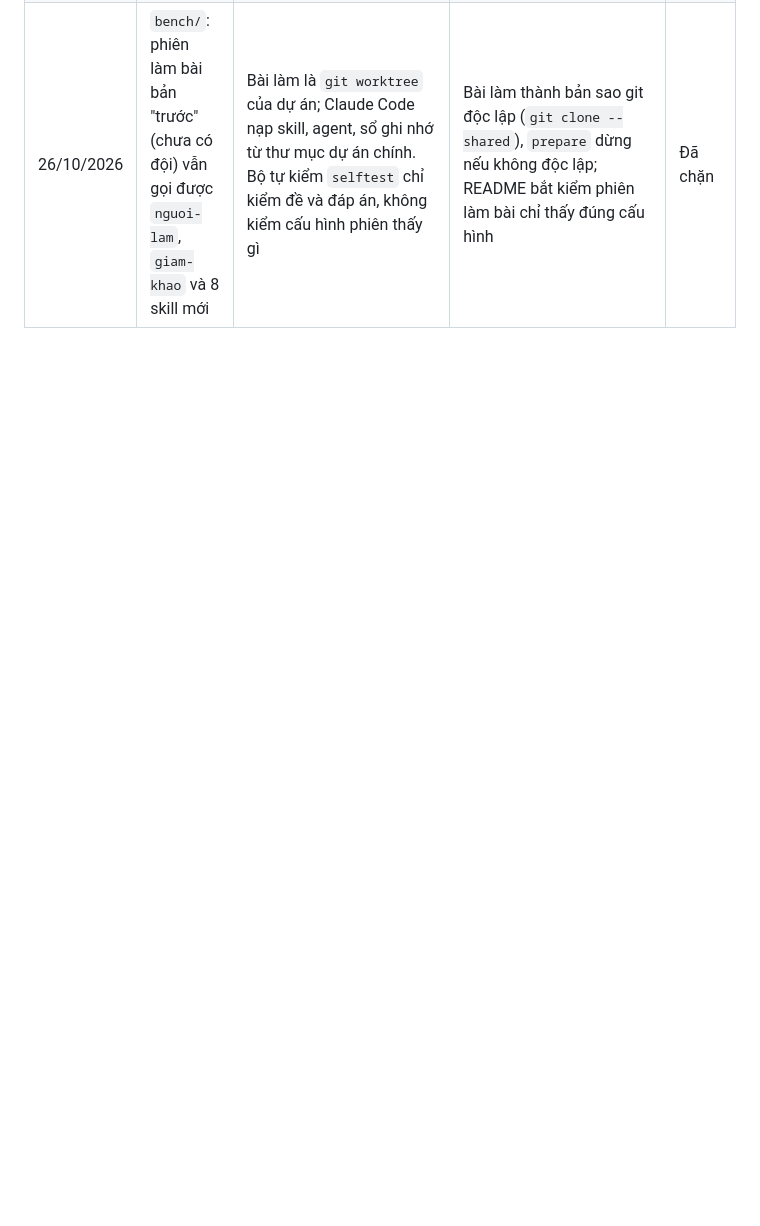
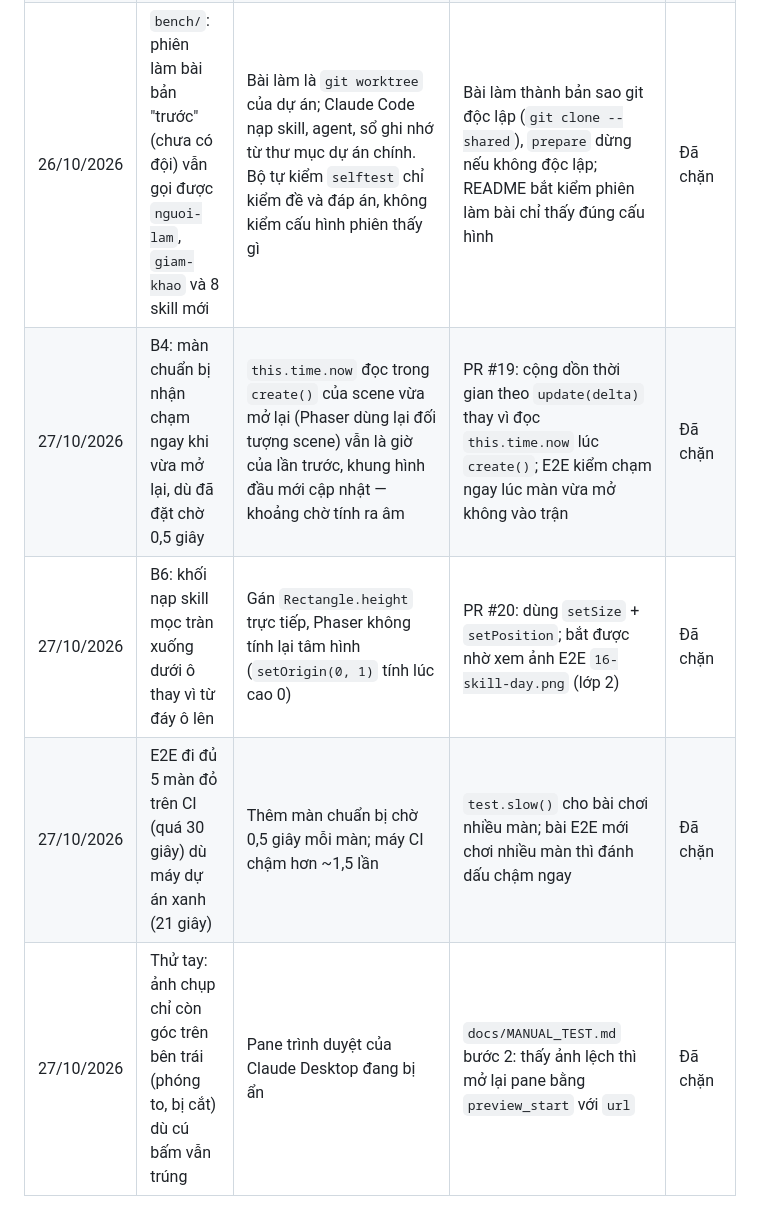
Before and after one commit to Nagias/pixel-game, a Markdown page: LESSONS.md, the part around the change. Drawn GitHub-style; blank space fills up the shorter version.

Commit message:
docs: kế hoạch chỉnh sửa sau B6 (chờ duyệt) + sổ lỗi B4/B6 (#21)
Co-authored-by: Claude Opus 5.5 <noreply@anthropic.com>

```diff
--- a/LESSONS.md
+++ b/LESSONS.md
@@ -9,3 +9,7 @@
 | 23/10/2026 | Chạm hụt vào khe giữa hai nút vũ khí bị tính là một nhát chém, mất 1 lượt                              | `BattleScene.handleTap` coi mọi điểm không trúng nút là chém; test bố cục ghi khe là "chạm vào sân", ngược FEATURE_MAP F02                                                           | PR #12 (26/10/2026): `isInWeaponBar` — chạm trong khung thanh nút (kể cả khe) không bao giờ là chém; unit test khe, sát mép trong/ngoài khe; E2E chạm từng khe không mất lượt, không đổi vũ khí (tự phủ cả 3 khe khi có 4 nút, PR #16); thử tay đạt                                                                      | Đã chặn       |
 | 23/10/2026 | F06: tăng số lượt lên 2 chữ số làm chữ "Lượt" đè chữ "Máu" dù `npm run check` xanh                     | Checklist có mục "nhìn tận mắt" nhưng không nói phải soát gì (chữ đè, tràn khung), nên việc "chỉ đổi số" dễ bị coi là không cần nhìn                                                 | Đã có: CLAUDE.md mục 6.4 "nhìn tận mắt" ảnh E2E (đo 26/10: phiên chưa có đội vẫn tự bắt được lỗi này ở bài T6). Từ 26/10: thử tay theo `docs/MANUAL_TEST.md` (bước C5 soát chữ đè, tràn khung). Bảng soát hình trong skill `kiem-chung` nằm trong đội agent đã cất (`D:\26. Archive\doi-agent-2026-10-26`), chưa áp dụng | Chặn một phần |
 | 26/10/2026 | `bench/`: phiên làm bài bản "trước" (chưa có đội) vẫn gọi được `nguoi-lam`, `giam-khao` và 8 skill mới | Bài làm là `git worktree` của dự án; Claude Code nạp skill, agent, sổ ghi nhớ từ thư mục dự án chính. Bộ tự kiểm `selftest` chỉ kiểm đề và đáp án, không kiểm cấu hình phiên thấy gì | Bài làm thành bản sao git độc lập (`git clone --shared`), `prepare` dừng nếu không độc lập; README bắt kiểm phiên làm bài chỉ thấy đúng cấu hình                                                                                                                                                                         | Đã chặn       |
+| 27/10/2026 | B4: màn chuẩn bị nhận chạm ngay khi vừa mở lại, dù đã đặt chờ 0,5 giây                                 | `this.time.now` đọc trong `create()` của scene vừa mở lại (Phaser dùng lại đối tượng scene) vẫn là giờ của lần trước, khung hình đầu mới cập nhật — khoảng chờ tính ra âm            | PR #19: cộng dồn thời gian theo `update(delta)` thay vì đọc `this.time.now` lúc `create()`; E2E kiểm chạm ngay lúc màn vừa mở không vào trận                                                                                                                                                                             | Đã chặn       |
+| 27/10/2026 | B6: khối nạp skill mọc tràn xuống dưới ô thay vì từ đáy ô lên                                          | Gán `Rectangle.height` trực tiếp, Phaser không tính lại tâm hình (`setOrigin(0, 1)` tính lúc cao 0)                                                                                  | PR #20: dùng `setSize` + `setPosition`; bắt được nhờ xem ảnh E2E `16-skill-day.png` (lớp 2)                                                                                                                                                                                                                              | Đã chặn       |
+| 27/10/2026 | E2E đi đủ 5 màn đỏ trên CI (quá 30 giây) dù máy dự án xanh (21 giây)                                   | Thêm màn chuẩn bị chờ 0,5 giây mỗi màn; máy CI chậm hơn ~1,5 lần                                                                                                                     | `test.slow()` cho bài chơi nhiều màn; bài E2E mới chơi nhiều màn thì đánh dấu chậm ngay                                                                                                                                                                                                                                  | Đã chặn       |
+| 27/10/2026 | Thử tay: ảnh chụp chỉ còn góc trên bên trái (phóng to, bị cắt) dù cú bấm vẫn trúng                     | Pane trình duyệt của Claude Desktop đang bị ẩn                                                                                                                                       | `docs/MANUAL_TEST.md` bước 2: thấy ảnh lệch thì mở lại pane bằng `preview_start` với `url`                                                                                                                                                                                                                               | Đã chặn       |
```
Also changed, not shown: docs/ROADMAP.md (+12 -11 lines), docs/plans/2026-10-27-ke-hoach-sau-b6.md (added, +195 -0 lines).
